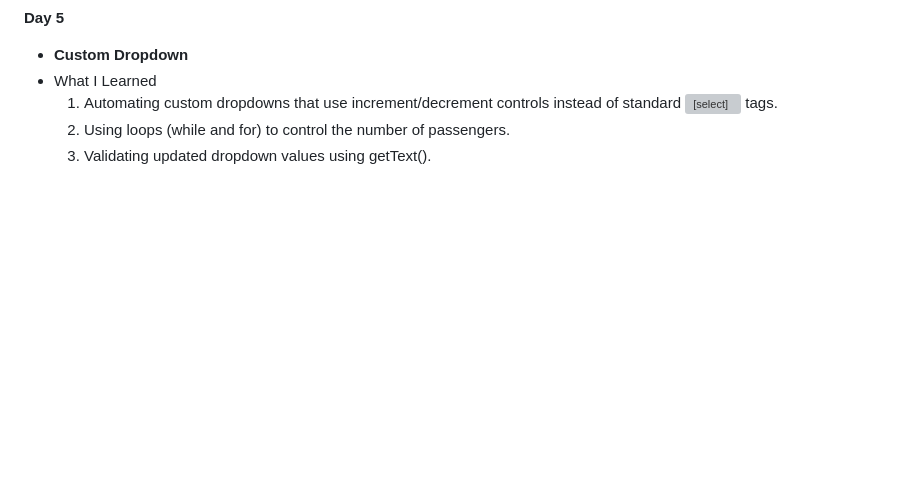
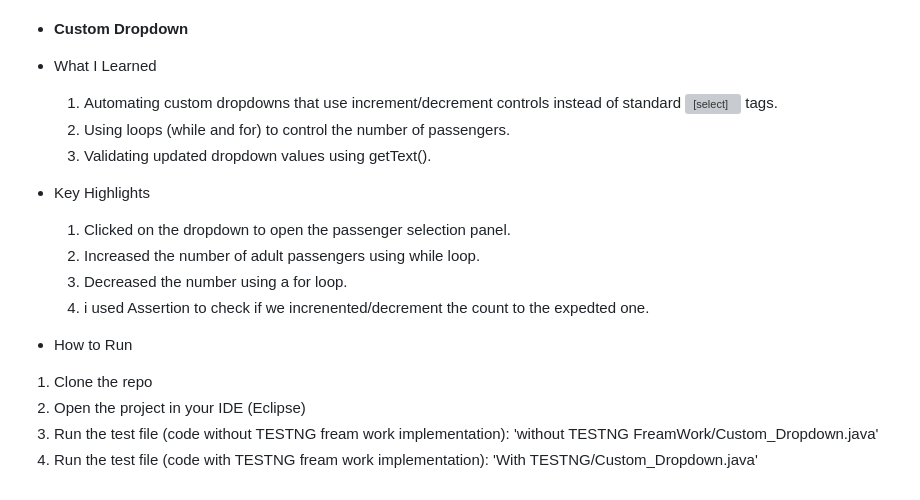
Before and after one commit to krishnaveni0411/Automation-Portfolio, a Markdown page: project1-automation/README.md, the part around the change. Rendered like a GitHub page; blank space fills up the shorter version; grey boxes are pictures that could not be loaded.

```diff
--- a/project1-automation/README.md
+++ b/project1-automation/README.md
@@ -76,3 +76,15 @@ How to Run
   1. Automating custom dropdowns that use increment/decrement controls instead of standard <select> tags.
   2. Using loops (while and for) to control the number of passengers.
   3. Validating updated dropdown values using getText().
+
+- Key Highlights
+  1. Clicked on the dropdown to open the passenger selection panel.
+  2. Increased the number of adult passengers using while loop.
+  3. Decreased the number using a for loop.
+  4. i used Assertion to check if we increnented/decrement the count to the expedted one.
+
+- How to Run
+1. Clone the repo
+2. Open the project in your IDE (Eclipse)
+3. Run the test file (code without TESTNG fream work implementation): 'without TESTNG FreamWork/Custom_Dropdown.java'
+4. Run the test file (code with TESTNG fream work implementation): 'With TESTNG/Custom_Dropdown.java'
```
